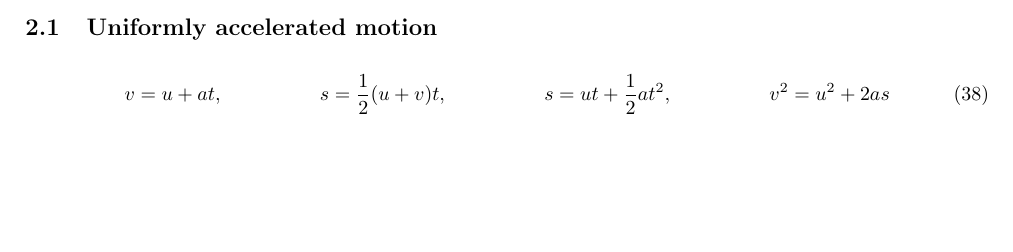
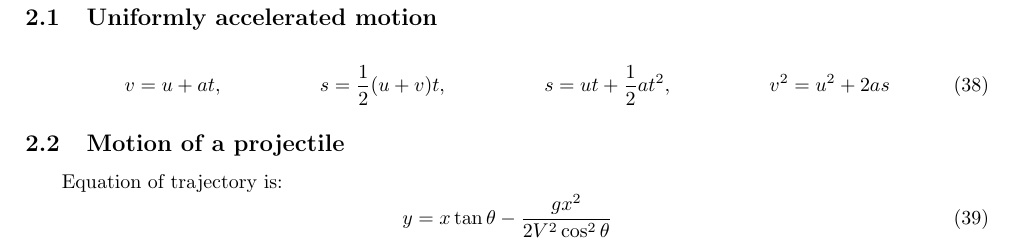
Before and after one commit to 3stantedja/Formula-List, a LaTeX document (Formula sheet.tex, which reads Mechanics/Mechanics_sub.tex): part of page 3 of 3 before the commit and part of page 4 of 4 after it, cut so that both start at the same text, the shorter picture padded with empty space. Compiled offline with pdfLaTeX.

Commit message:
Added some more in Mechanics
added a missing pagebreak on the main document, along with a work in progress in "Motion of a projectile"

```diff
--- a/Mechanics/Mechanics_sub.tex
+++ b/Mechanics/Mechanics_sub.tex
@@ -9,4 +9,9 @@
     v = u + at,  &&  s = \frac{1}{2}(u+v)t,  &&  s = ut + \frac{1}{2}at^2,  &&  v^2 = u^2 + 2as
 \end{align}
 
+\subsection{Motion of a projectile}
+\quad \enspace{} Equation of trajectory is:
+\begin{equation}
+    y = x \tan{\theta} - \frac{gx^2}{2V^2 \cos^2 \theta}
+\end{equation}
 \end{document}
```
Also changed, not shown: Formula sheet.tex (+1 -0 lines), Mechanics/Mechanics.tex (+5 -0 lines).
